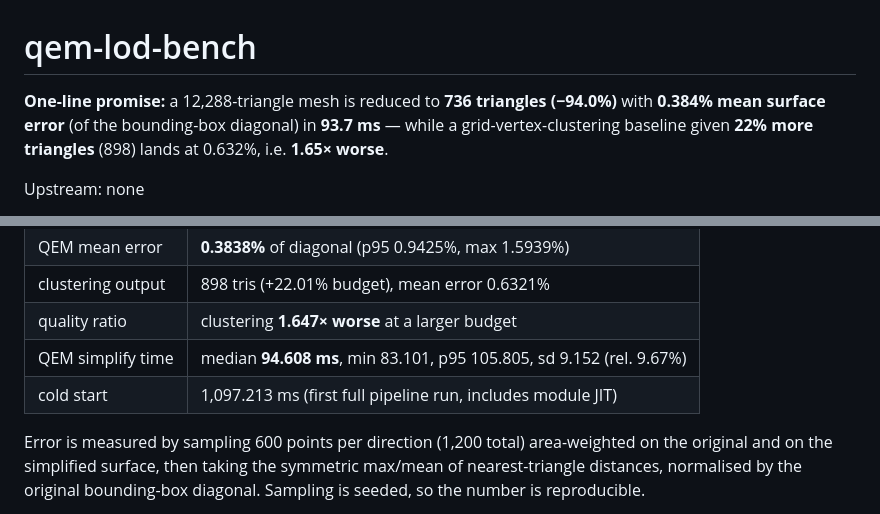
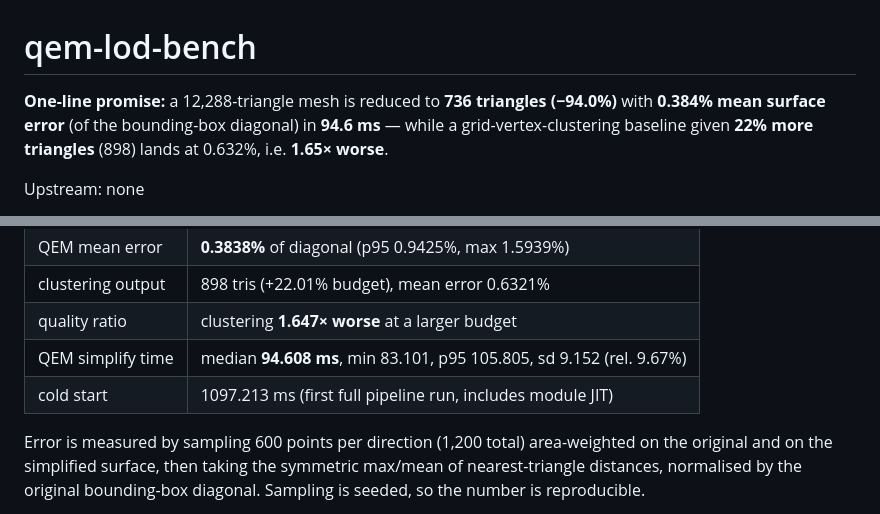
Before and after one commit to llinok111/qem-lod-bench, a Markdown page: README.md, 2 parts joined by grey strips. GitHub-like rendering.

Commit message:
docs: exact cold-start value and headline timing

```diff
--- a/README.md
+++ b/README.md
@@ -1,6 +1,6 @@
 # qem-lod-bench
 
-**One-line promise:** a 12,288-triangle mesh is reduced to **736 triangles (−94.0%)** with **0.384% mean surface error** (of the bounding-box diagonal) in **93.7 ms** — while a grid-vertex-clustering baseline given **22% more triangles** (898) lands at 0.632%, i.e. **1.65× worse**.
+**One-line promise:** a 12,288-triangle mesh is reduced to **736 triangles (−94.0%)** with **0.384% mean surface error** (of the bounding-box diagonal) in **94.6 ms** — while a grid-vertex-clustering baseline given **22% more triangles** (898) lands at 0.632%, i.e. **1.65× worse**.
 
 Upstream: none
 
@@ -37,7 +37,7 @@ rm -rf data && node tools/gen-sample.mjs
 | clustering output | 898 tris (+22.01% budget), mean error 0.6321% |
 | quality ratio | clustering **1.647× worse** at a larger budget |
 | QEM simplify time | median **94.608 ms**, min 83.101, p95 105.805, sd 9.152 (rel. 9.67%) |
-| cold start | 1,097.213 ms (first full pipeline run, includes module JIT) |
+| cold start | 1097.213 ms (first full pipeline run, includes module JIT) |
 
 Error is measured by sampling 600 points per direction (1,200 total) area-weighted on the original and on the simplified surface, then taking the symmetric max/mean of nearest-triangle distances, normalised by the original bounding-box diagonal. Sampling is seeded, so the number is reproducible.
 
```
